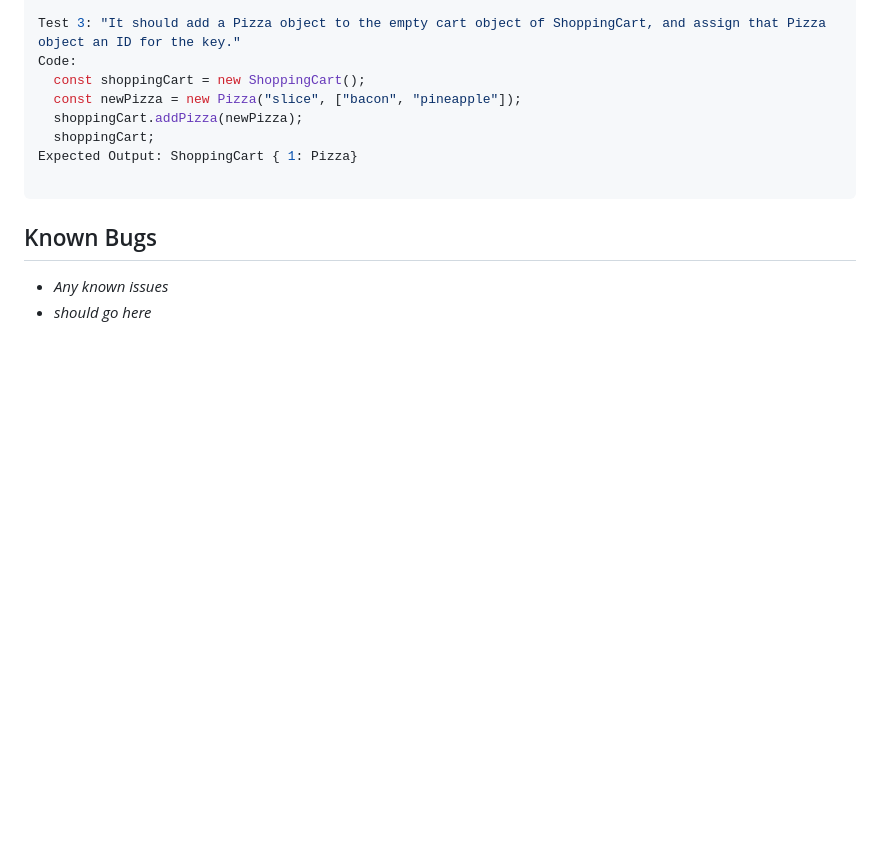
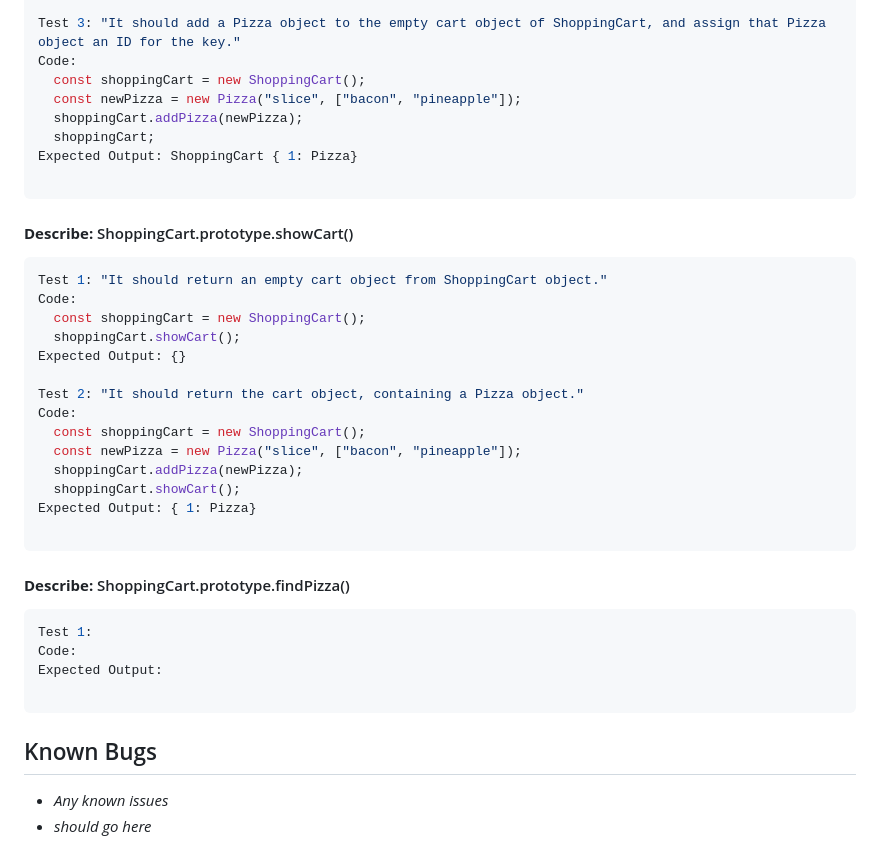
Before and after one commit to jfpalchak/pizza-parlor, a Markdown page: README.md, the part around the change. Drawn GitHub-style; blank space fills up the shorter version.

Commit message:
Add Tests 1 & 2 for method showCart().

````diff
--- a/README.md
+++ b/README.md
@@ -216,6 +216,33 @@ Expected Output: ShoppingCart { 1: Pizza}
 
 ```
 
+#### **Describe:** ShoppingCart.prototype.showCart()
+
+```javascript
+Test 1: "It should return an empty cart object from ShoppingCart object."
+Code:
+  const shoppingCart = new ShoppingCart();
+  shoppingCart.showCart();
+Expected Output: {}
+
+Test 2: "It should return the cart object, containing a Pizza object."
+Code:
+  const shoppingCart = new ShoppingCart();
+  const newPizza = new Pizza("slice", ["bacon", "pineapple"]);
+  shoppingCart.addPizza(newPizza);
+  shoppingCart.showCart();
+Expected Output: { 1: Pizza}
+
+```
+
+#### **Describe:** ShoppingCart.prototype.findPizza()
+
+```javascript
+Test 1:
+Code:
+Expected Output:
+
+```
 ## Known Bugs
 
 * _Any known issues_
````
